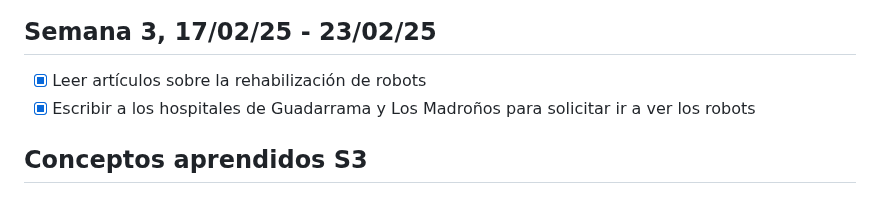
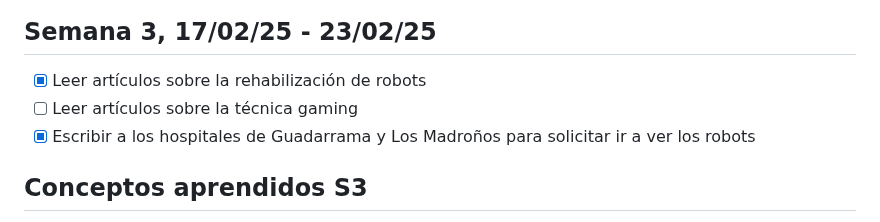
Before and after one commit to sofiaprlsd/TFG, a Markdown page: objetivos/obj_feb.md, the part around the change. Rendered like a GitHub page.

```diff
--- a/objetivos/obj_feb.md
+++ b/objetivos/obj_feb.md
@@ -77,6 +77,7 @@ Beneficios de esta técnica:
 ## Semana 3, 17/02/25 - 23/02/25
 
 - [x] Leer artículos sobre la rehabilización de robots
+- [ ] Leer artículos sobre la técnica gaming
 - [x] Escribir a los hospitales de Guadarrama y Los Madroños para solicitar ir a ver los robots
 
 ## Conceptos aprendidos S3
```
